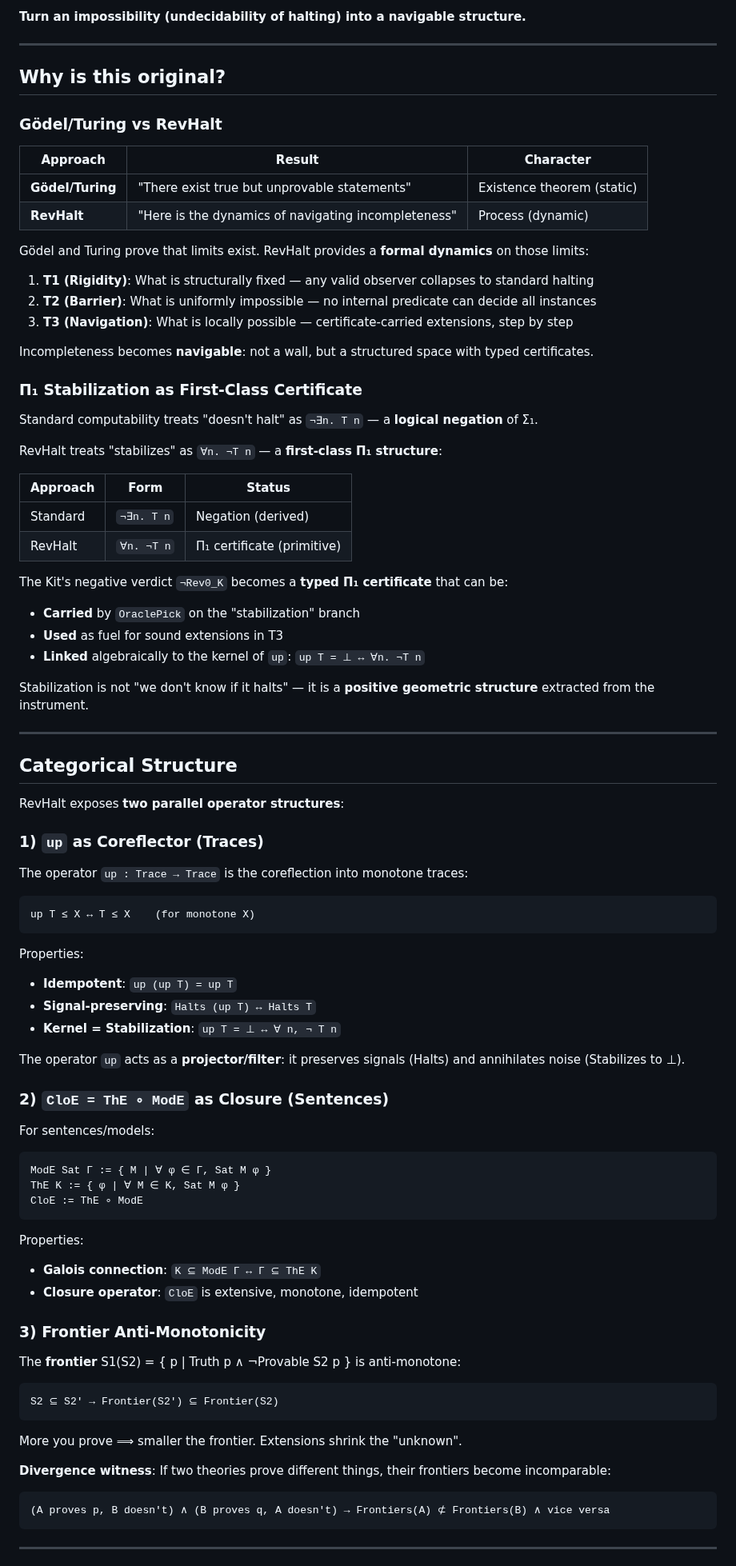
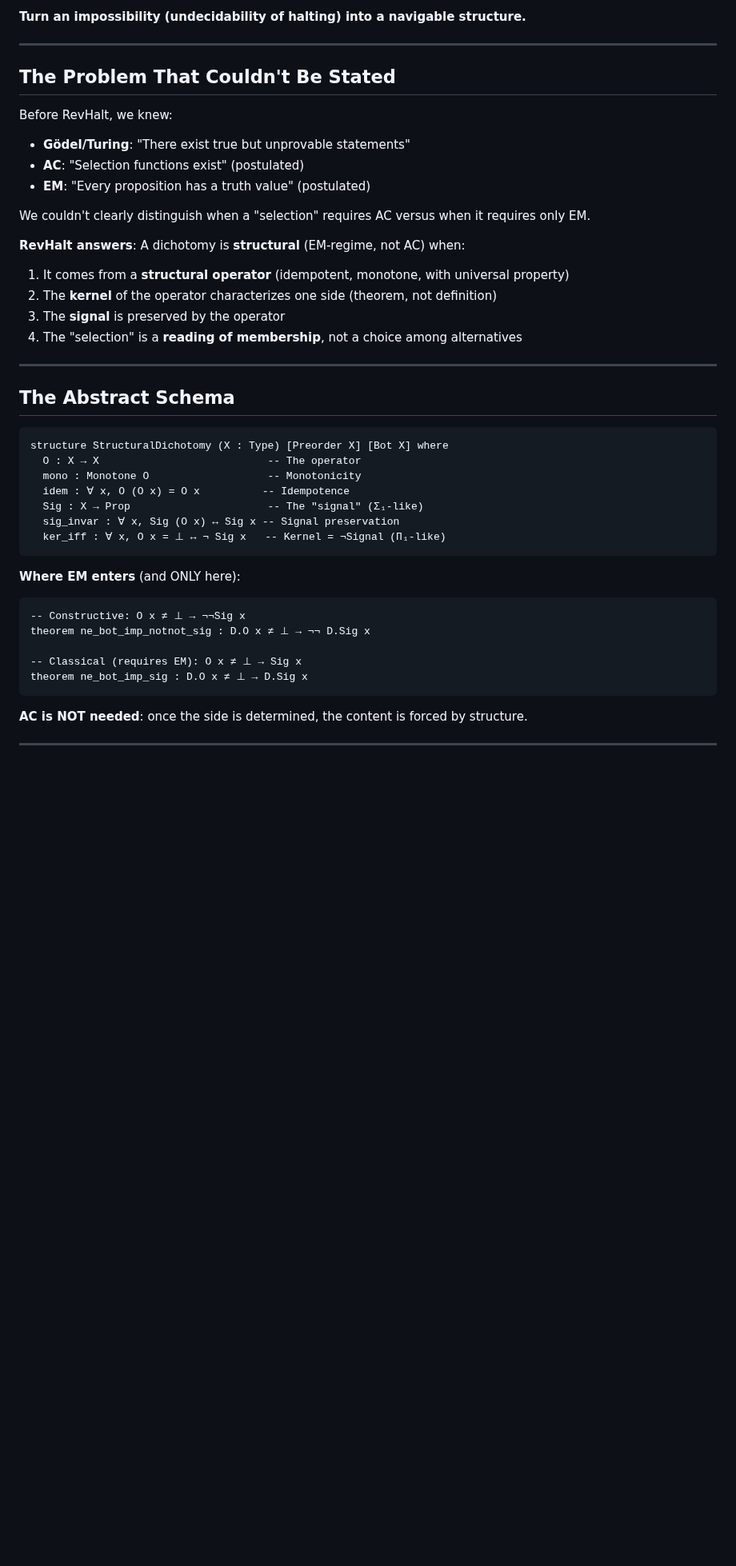
Before and after one commit to JohnDoe-collab-stack/RevHalt, a Markdown page: REadme.md, the part around one of its changes. Shown at 80% size. Drawn GitHub-style; blank space fills up the shorter version.

Commit message:
docs: Rewrite README to introduce an abstract structural dichotomy schema and clarify the roles of EM and AC in RevHalt.

````diff
--- a/REadme.md
+++ b/REadme.md
@@ -6,91 +6,45 @@ RevHalt is a Lean 4 (Mathlib) formalization of a single idea:
 
 ---
 
-## Why is this original?
+## The Problem That Couldn't Be Stated
 
-### Gödel/Turing vs RevHalt
+Before RevHalt, we knew:
+- **Gödel/Turing**: "There exist true but unprovable statements"
+- **AC**: "Selection functions exist" (postulated)
+- **EM**: "Every proposition has a truth value" (postulated)
 
-| Approach | Result | Character |
-|----------|--------|-----------|
-| **Gödel/Turing** | "There exist true but unprovable statements" | Existence theorem (static) |
-| **RevHalt** | "Here is the dynamics of navigating incompleteness" | Process (dynamic) |
+We couldn't clearly distinguish when a "selection" requires AC versus when it requires only EM.
 
-Gödel and Turing prove that limits exist. RevHalt provides a **formal dynamics** on those limits:
-
-1. **T1 (Rigidity)**: What is structurally fixed — any valid observer collapses to standard halting
-2. **T2 (Barrier)**: What is uniformly impossible — no internal predicate can decide all instances
-3. **T3 (Navigation)**: What is locally possible — certificate-carried extensions, step by step
-
-Incompleteness becomes **navigable**: not a wall, but a structured space with typed certificates.
-
-### Π₁ Stabilization as First-Class Certificate
-
-Standard computability treats "doesn't halt" as `¬∃n. T n` — a **logical negation** of Σ₁.
-
-RevHalt treats "stabilizes" as `∀n. ¬T n` — a **first-class Π₁ structure**:
-
-| Approach | Form | Status |
-|----------|------|--------|
-| Standard | `¬∃n. T n` | Negation (derived) |
-| RevHalt | `∀n. ¬T n` | Π₁ certificate (primitive) |
-
-The Kit's negative verdict `¬Rev0_K` becomes a **typed Π₁ certificate** that can be:
-- **Carried** by `OraclePick` on the "stabilization" branch
-- **Used** as fuel for sound extensions in T3
-- **Linked** algebraically to the kernel of `up`: `up T = ⊥ ↔ ∀n. ¬T n`
-
-Stabilization is not "we don't know if it halts" — it is a **positive geometric structure** extracted from the instrument.
+**RevHalt answers**: A dichotomy is **structural** (EM-regime, not AC) when:
+1. It comes from a **structural operator** (idempotent, monotone, with universal property)
+2. The **kernel** of the operator characterizes one side (theorem, not definition)
+3. The **signal** is preserved by the operator
+4. The "selection" is a **reading of membership**, not a choice among alternatives
 
 ---
 
-## Categorical Structure
-
-RevHalt exposes **two parallel operator structures**:
-
-### 1) `up` as Coreflector (Traces)
-
-The operator `up : Trace → Trace` is the coreflection into monotone traces:
+## The Abstract Schema
 
 ```lean
-up T ≤ X ↔ T ≤ X    (for monotone X)
+structure StructuralDichotomy (X : Type) [Preorder X] [Bot X] where
+  O : X → X                           -- The operator
+  mono : Monotone O                   -- Monotonicity
+  idem : ∀ x, O (O x) = O x          -- Idempotence
+  Sig : X → Prop                      -- The "signal" (Σ₁-like)
+  sig_invar : ∀ x, Sig (O x) ↔ Sig x -- Signal preservation
+  ker_iff : ∀ x, O x = ⊥ ↔ ¬ Sig x   -- Kernel = ¬Signal (Π₁-like)
 ```
 
-Properties:
-- **Idempotent**: `up (up T) = up T`
-- **Signal-preserving**: `Halts (up T) ↔ Halts T`
-- **Kernel = Stabilization**: `up T = ⊥ ↔ ∀ n, ¬ T n`
+**Where EM enters** (and ONLY here):
+```lean
+-- Constructive: O x ≠ ⊥ → ¬¬Sig x
+theorem ne_bot_imp_notnot_sig : D.O x ≠ ⊥ → ¬¬ D.Sig x
 
-The operator `up` acts as a **projector/filter**: it preserves signals (Halts) and annihilates noise (Stabilizes to ⊥).
-
-### 2) `CloE = ThE ∘ ModE` as Closure (Sentences)
-
-For sentences/models:
-
-```lean
-ModE Sat Γ := { M | ∀ φ ∈ Γ, Sat M φ }
-ThE K := { φ | ∀ M ∈ K, Sat M φ }
-CloE := ThE ∘ ModE
+-- Classical (requires EM): O x ≠ ⊥ → Sig x
+theorem ne_bot_imp_sig : D.O x ≠ ⊥ → D.Sig x
 ```
 
-Properties:
-- **Galois connection**: `K ⊆ ModE Γ ↔ Γ ⊆ ThE K`
-- **Closure operator**: `CloE` is extensive, monotone, idempotent
-
-### 3) Frontier Anti-Monotonicity
-
-The **frontier** S1(S2) = { p | Truth p ∧ ¬Provable S2 p } is anti-monotone:
-
-```lean
-S2 ⊆ S2' → Frontier(S2') ⊆ Frontier(S2)
-```
-
-More you prove ⟹ smaller the frontier. Extensions shrink the "unknown".
-
-**Divergence witness**: If two theories prove different things, their frontiers become incomparable:
-
-```lean
-(A proves p, B doesn't) ∧ (B proves q, A doesn't) → Frontiers(A) ⊄ Frontiers(B) ∧ vice versa
-```
+**AC is NOT needed**: once the side is determined, the content is forced by structure.
 
 ---
 
````
Also changed, not shown: other parts of REadme.md (+108 -99 lines).
